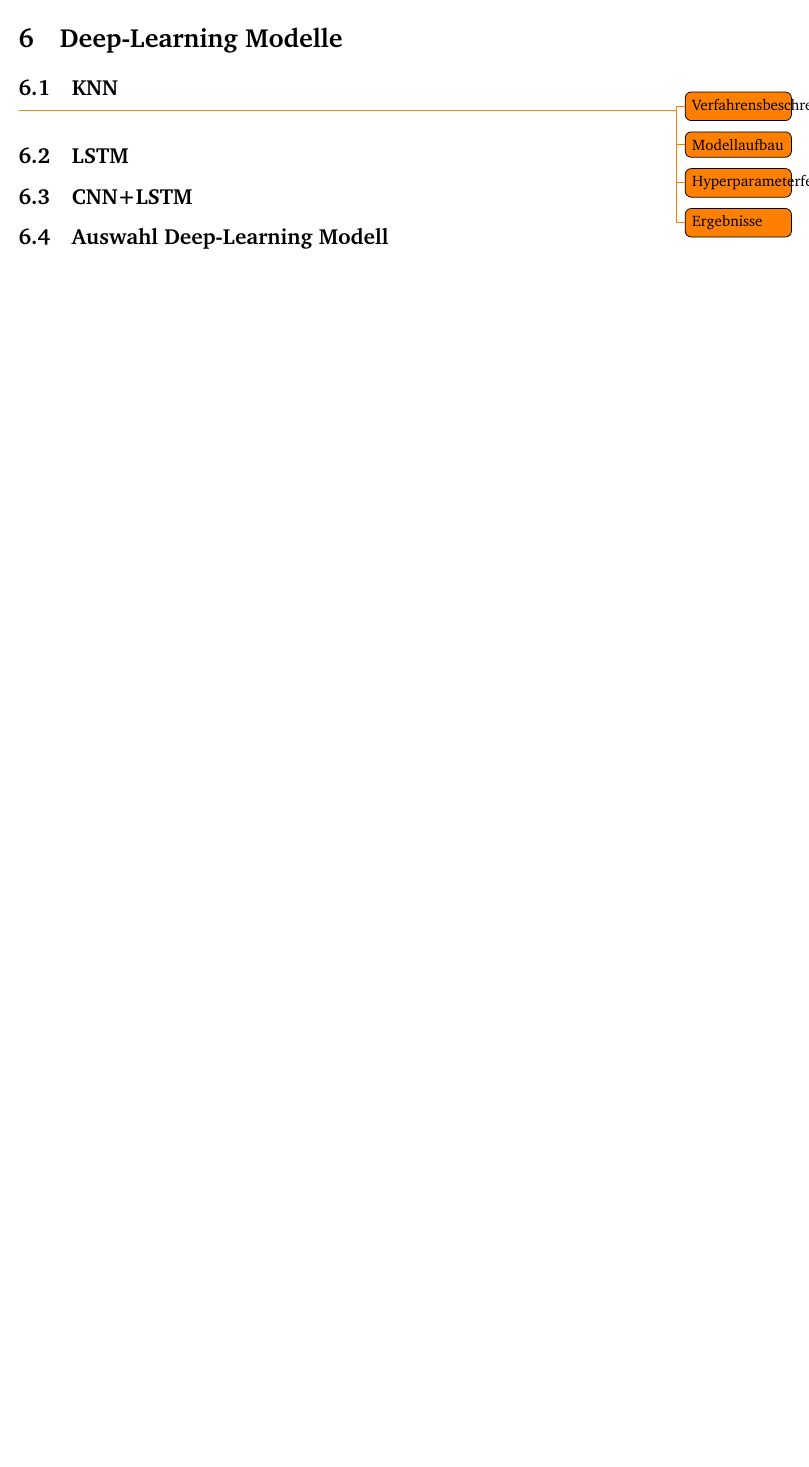
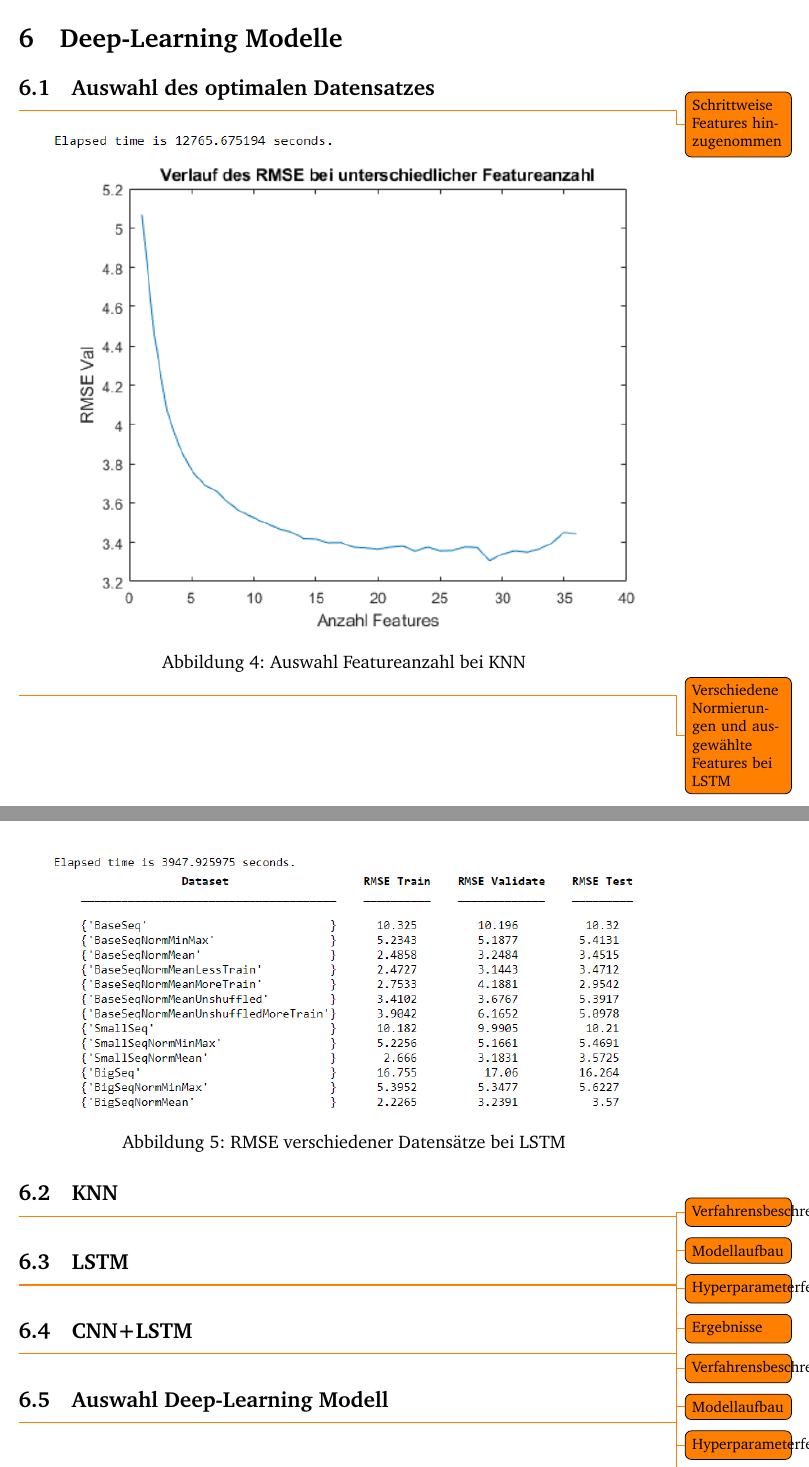
Before and after one commit to fhac-ewi/eda-datamining-grosshandelspreise, a LaTeX document (master.tex, which reads 06_Deeplearning.tex): part of page 14 of 16 before the commit and two parts of pages 14 and 15 of 17 after it, the two joined at a grey line, cut so that both start at the same text, the shorter picture padded with empty space. Compiled offline with pdfLaTeX.

Commit message:
added something

```diff
--- a/06_Deeplearning.tex
+++ b/06_Deeplearning.tex
@@ -1,4 +1,11 @@
 \section{Deep-Learning Modelle}
+
+\subsection{Auswahl des optimalen Datensatzes}
+\todo{Schrittweise Features hinzugenommen}
+\image{Auswahl_Featureanzahl.PNG}{Auswahl Featureanzahl bei KNN}
+
+\todo{Verschiedene Normierungen und ausgewählte Features bei LSTM}
+\image{Auswahl_Datensatz.PNG}{RMSE verschiedener Datensätze bei LSTM}
 
 \subsection{KNN}
 \todo{Verfahrensbeschreibung}
@@ -12,7 +19,24 @@
 
 
 \subsection{LSTM}
+\todo{Verfahrensbeschreibung}
+
+\todo{Modellaufbau}
+
+\todo{Hyperparameterfestlegung}
+
+\todo{Ergebnisse}
+
 
 \subsection{CNN+LSTM}
+\todo{Verfahrensbeschreibung}
+
+\todo{Modellaufbau}
+
+\todo{Hyperparameterfestlegung}
+
+\todo{Ergebnisse}
+
 
 \subsection{Auswahl Deep-Learning Modell}
+\todo{Ergebnisse aus Matlab übernehmen}
```
Also changed, not shown: 05_Benchmarkmodell.tex (+1 -0 lines), images/Auswahl_Datensatz.PNG (added), images/Auswahl_Featureanzahl.PNG (added).
